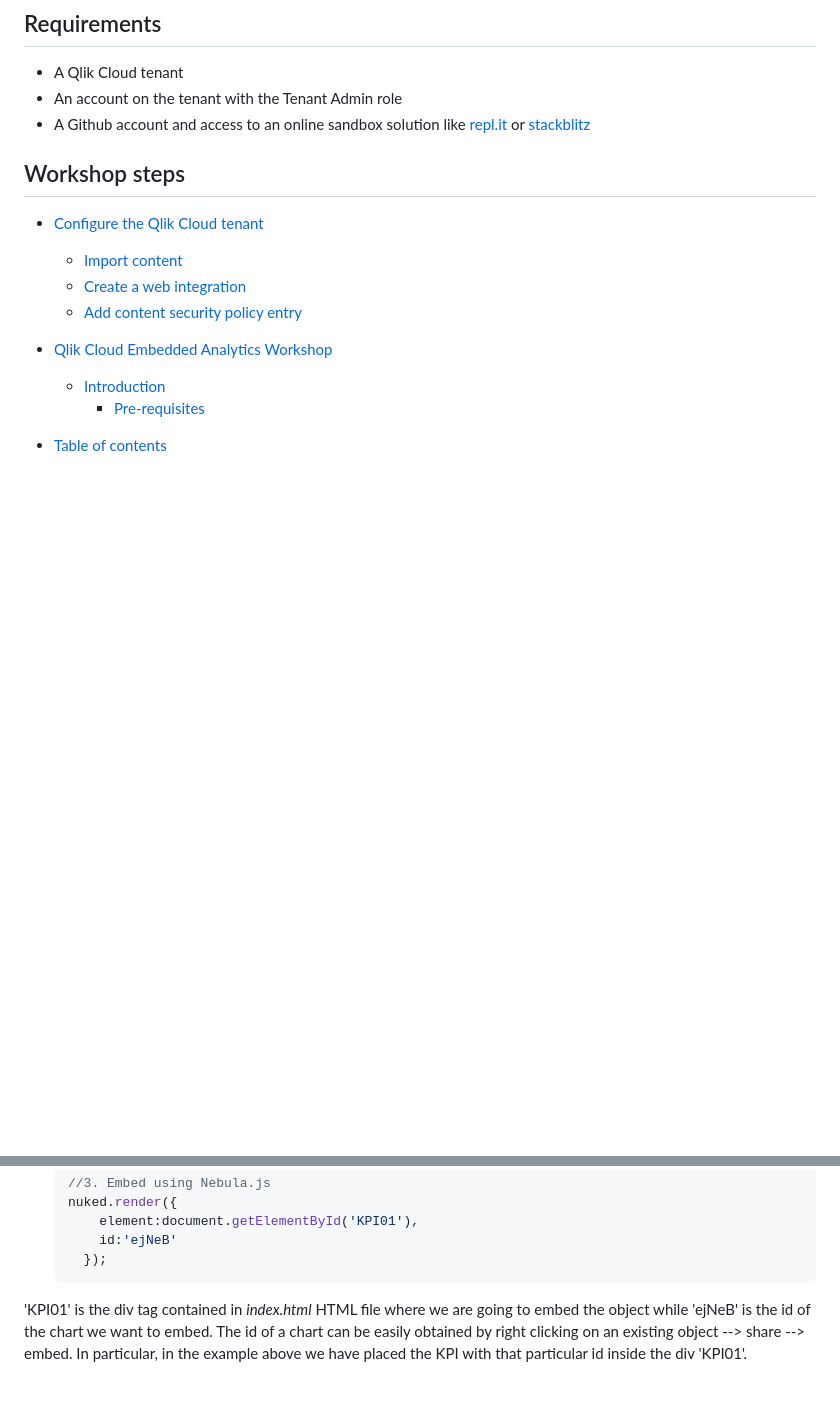
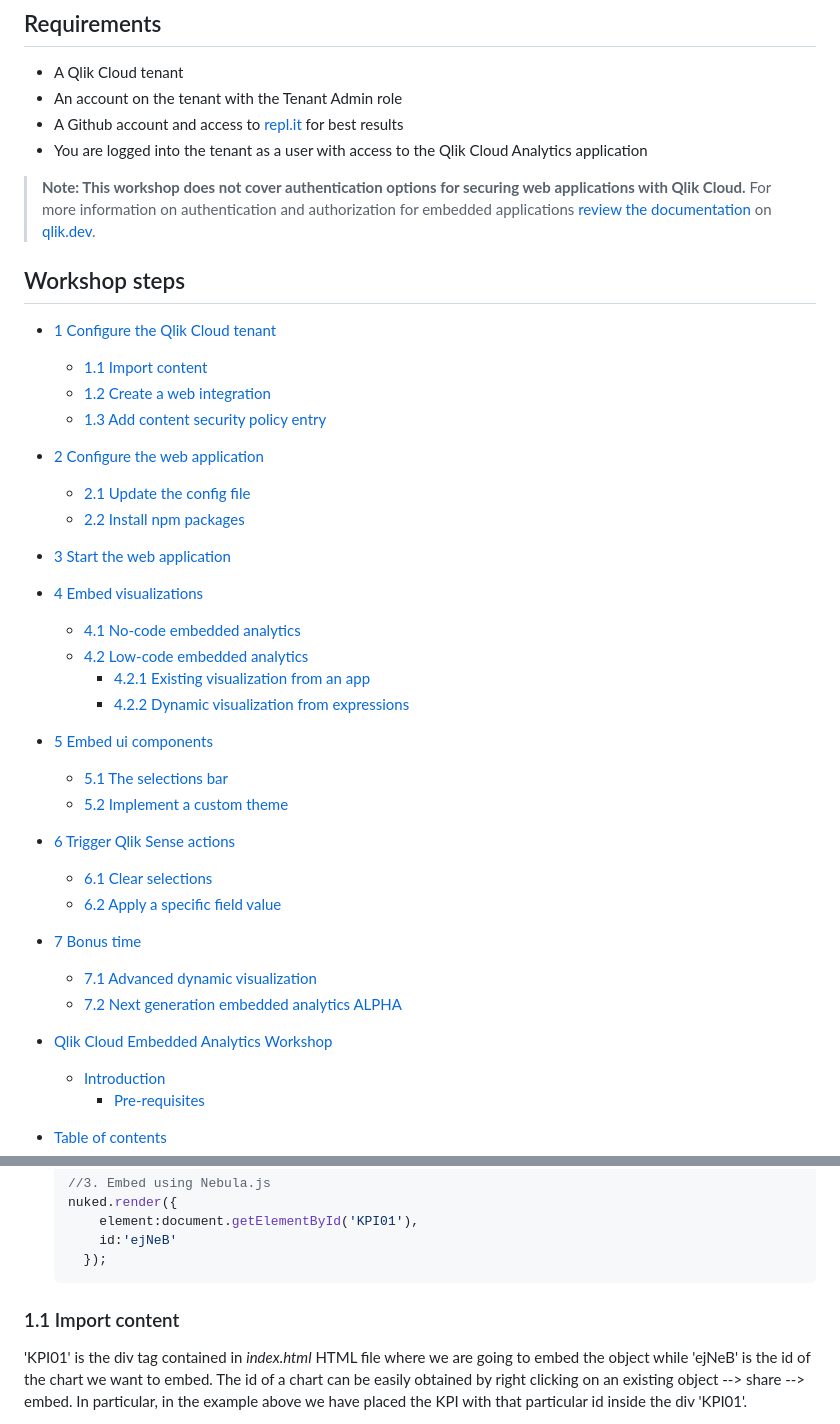
Before and after one commit to qlik-oss/qlik-embedded-analytics-workshop, a Markdown page: README.md, 2 parts joined by grey strips. Drawn GitHub-style; blank space fills up the shorter version.

Commit message:
New table of contents

````diff
--- a/README.md
+++ b/README.md
@@ -15,14 +16,36 @@ By the end of this workshop, you will have the skills to integrate powerful data
 
 * A Qlik Cloud tenant
 * An account on the tenant with the Tenant Admin role
-* A Github account and access to an online sandbox solution like [repl.it](https://replit.com/) or [stackblitz](https://stackblitz.com/)
+* A Github account and access to [repl.it](https://replit.com/) for best results
+* You are logged into the tenant as a user with access to the Qlik Cloud Analytics application
+
+> **Note: This workshop does not cover authentication options for securing web applications with Qlik Cloud.**
+> For more information on authentication and authorization for embedded applications [review the documentation](https://qlik.dev/authenticate) on [qlik.dev](https://qlik.dev).
 
 ## Workshop steps
 
-- [Configure the Qlik Cloud tenant](#configure-the-qlik-cloud-tenant)
-  - [Import content](#import-content)
-  - [Create a web integration](#create-a-web-integration)
-  - [Add content security policy entry](#add-content-security-policy-entry)
+- [1 Configure the Qlik Cloud tenant](#1-configure-the-qlik-cloud-tenant)
+  - [1.1 Import content](#11-import-content)
+  - [1.2 Create a web integration](#12-create-a-web-integration)
+  - [1.3 Add content security policy entry](#13-add-content-security-policy-entry)
+- [2 Configure the web application](#2-configure-the-web-application)
+  - [2.1 Update the config file](#21-update-the-config-file)
+  - [2.2 Install npm packages](#22-install-npm-packages)
+- [3 Start the web application](#3-start-the-application)
+- [4 Embed visualizations](#4-embed-visualizations)
+  - [4.1 No-code embedded analytics](#41-no-code-embedded-analytics)
+  - [4.2 Low-code embedded analytics](#42-low-code-embedded-analytics)
+    - [4.2.1 Existing visualization from an app](#421-existing-visualization-from-an-app)
+    - [4.2.2 Dynamic visualization from expressions](#422-Dynamic-visualization-from-expressions)
+- [5 Embed ui components](#5-embed-ui-components)
+  - [5.1 The selections bar](#51-the-selection-bar)
+  - [5.2 Implement a custom theme](#52-implement-a-custom-theme)
+- [6 Trigger Qlik Sense actions](#6-trigger-qlik-sense-actions)
+  - [6.1 Clear selections](#61-clear-selections)
+  - [6.2 Apply a specific field value](#62-apply-a-specific-field-value)
+- [7 Bonus time](#7-bonus-time)
+  - [7.1 Advanced dynamic visualization](#71-advanced-dynamic-visualization)
+  - [7.2 Next generation embedded analytics ALPHA](#72-next-generation-embedded-analytics-alpha)
 
 - [Qlik Cloud Embedded Analytics Workshop](#qlik-cloud-embedded-analytics-workshop)
   - [Introduction](#introduction)
@@ -149,6 +172,9 @@ Moreover we have already configured *nuked*, e.g. the *Nebula.js* object where w
         id:'ejNeB'
       });
     ```
+
+### 1.1 Import content
+
 
 'KPI01' is the div tag contained in *index.html* HTML file where we are going to embed the object while 'ejNeB' is the id of the chart we want to embed. The id of a chart can be easily obtained by right clicking on an existing object --> share --> embed. In particular, in the example above we have placed the KPI with that particular id inside the div 'KPI01'.
 
````
Also changed, not shown: other parts of README.md (+1 -0 lines).
